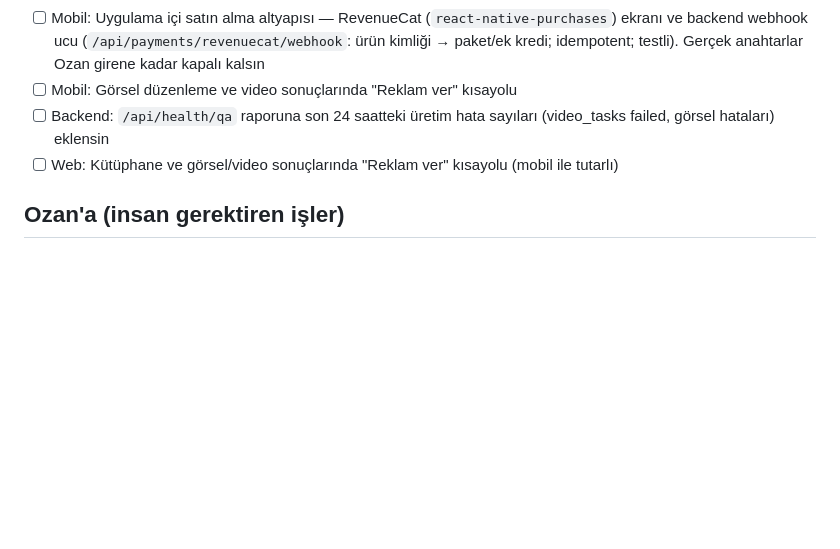
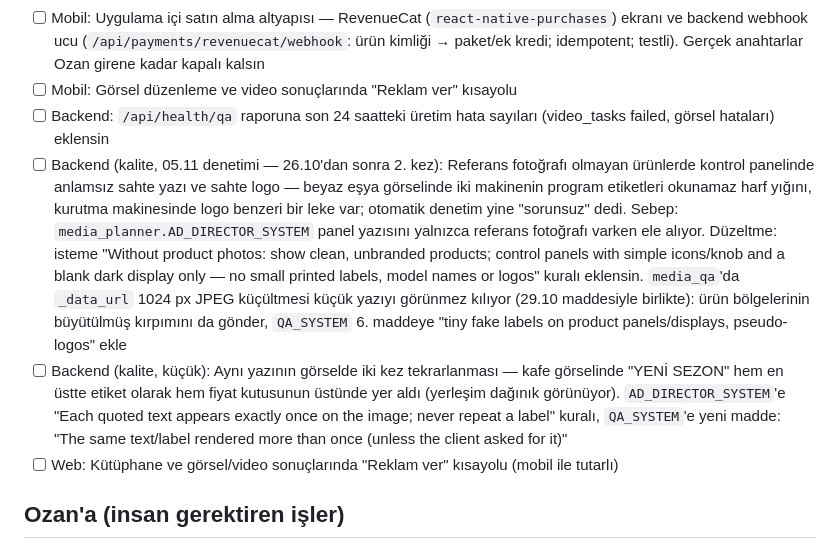
Before and after one commit to ozanpekel99-eng/ajansai, a Markdown page: BACKLOG.md, the part around the change. Drawn GitHub-style; blank space fills up the shorter version.

Commit message:
BACKLOG: 05.11 görsel kalite denetimi bulguları
Co-Authored-By: Claude Opus 5.5 <noreply@anthropic.com>
Claude-Session: https://claude.ai/code/session_016fUT3uEFajfghUXBJaFEF7

```diff
--- a/BACKLOG.md
+++ b/BACKLOG.md
@@ -18,6 +18,8 @@ Kurallar:
 - [ ] Mobil: Uygulama içi satın alma altyapısı — RevenueCat (`react-native-purchases`) ekranı ve backend webhook ucu (`/api/payments/revenuecat/webhook`: ürün kimliği → paket/ek kredi; idempotent; testli). Gerçek anahtarlar Ozan girene kadar kapalı kalsın
 - [ ] Mobil: Görsel düzenleme ve video sonuçlarında "Reklam ver" kısayolu
 - [ ] Backend: `/api/health/qa` raporuna son 24 saatteki üretim hata sayıları (video_tasks failed, görsel hataları) eklensin
+- [ ] Backend (kalite, 05.11 denetimi — 26.10'dan sonra 2. kez): Referans fotoğrafı olmayan ürünlerde kontrol panelinde anlamsız sahte yazı ve sahte logo — beyaz eşya görselinde iki makinenin program etiketleri okunamaz harf yığını, kurutma makinesinde logo benzeri bir leke var; otomatik denetim yine "sorunsuz" dedi. Sebep: `media_planner.AD_DIRECTOR_SYSTEM` panel yazısını yalnızca referans fotoğrafı varken ele alıyor. Düzeltme: isteme "Without product photos: show clean, unbranded products; control panels with simple icons/knob and a blank dark display only — no small printed labels, model names or logos" kuralı eklensin. `media_qa`'da `_data_url` 1024 px JPEG küçültmesi küçük yazıyı görünmez kılıyor (29.10 maddesiyle birlikte): ürün bölgelerinin büyütülmüş kırpımını da gönder, `QA_SYSTEM` 6. maddeye "tiny fake labels on product panels/displays, pseudo-logos" ekle
+- [ ] Backend (kalite, küçük): Aynı yazının görselde iki kez tekrarlanması — kafe görselinde "YENİ SEZON" hem en üstte etiket olarak hem fiyat kutusunun üstünde yer aldı (yerleşim dağınık görünüyor). `AD_DIRECTOR_SYSTEM`'e "Each quoted text appears exactly once on the image; never repeat a label" kuralı, `QA_SYSTEM`'e yeni madde: "The same text/label rendered more than once (unless the client asked for it)"
 - [ ] Web: Kütüphane ve görsel/video sonuçlarında "Reklam ver" kısayolu (mobil ile tutarlı)
 
 ## Ozan'a (insan gerektiren işler)
```
